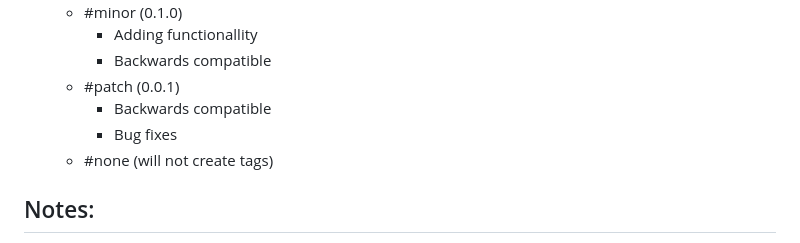
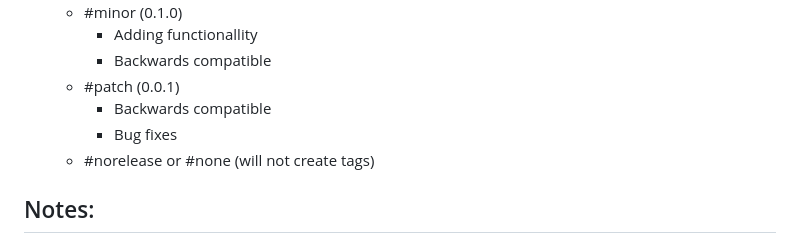
Before and after one commit to oliveirajoaop/v1, a Markdown page: Notes.md, the part around the change. GitHub-like rendering.

Commit message:
Update notes #patch

```diff
--- a/Notes.md
+++ b/Notes.md
@@ -181,7 +181,7 @@ git push
   - #patch (0.0.1)
     - Backwards compatible
     - Bug fixes
-  - #none (will not create tags)
+  - #norelease or #none (will not create tags)
 
 ## Notes:
 
```
